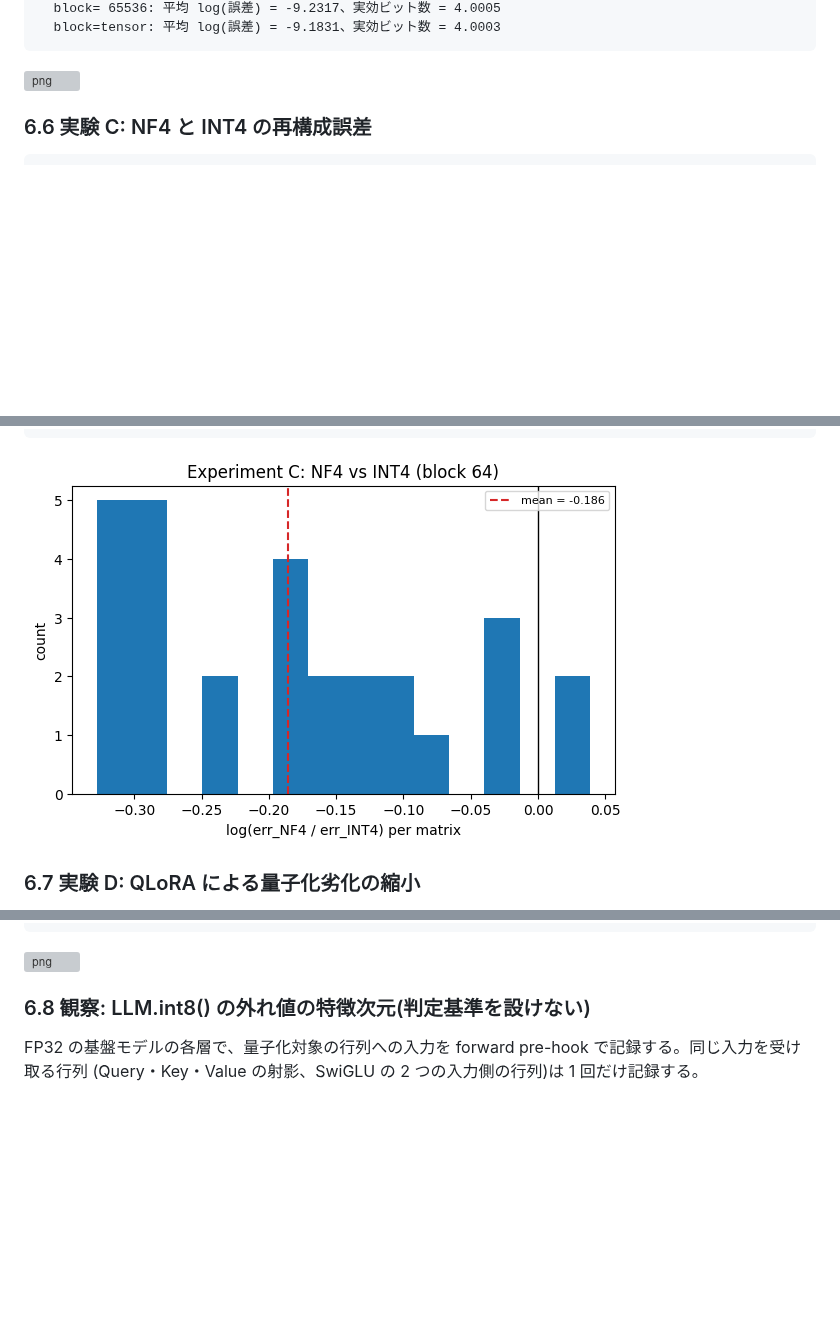
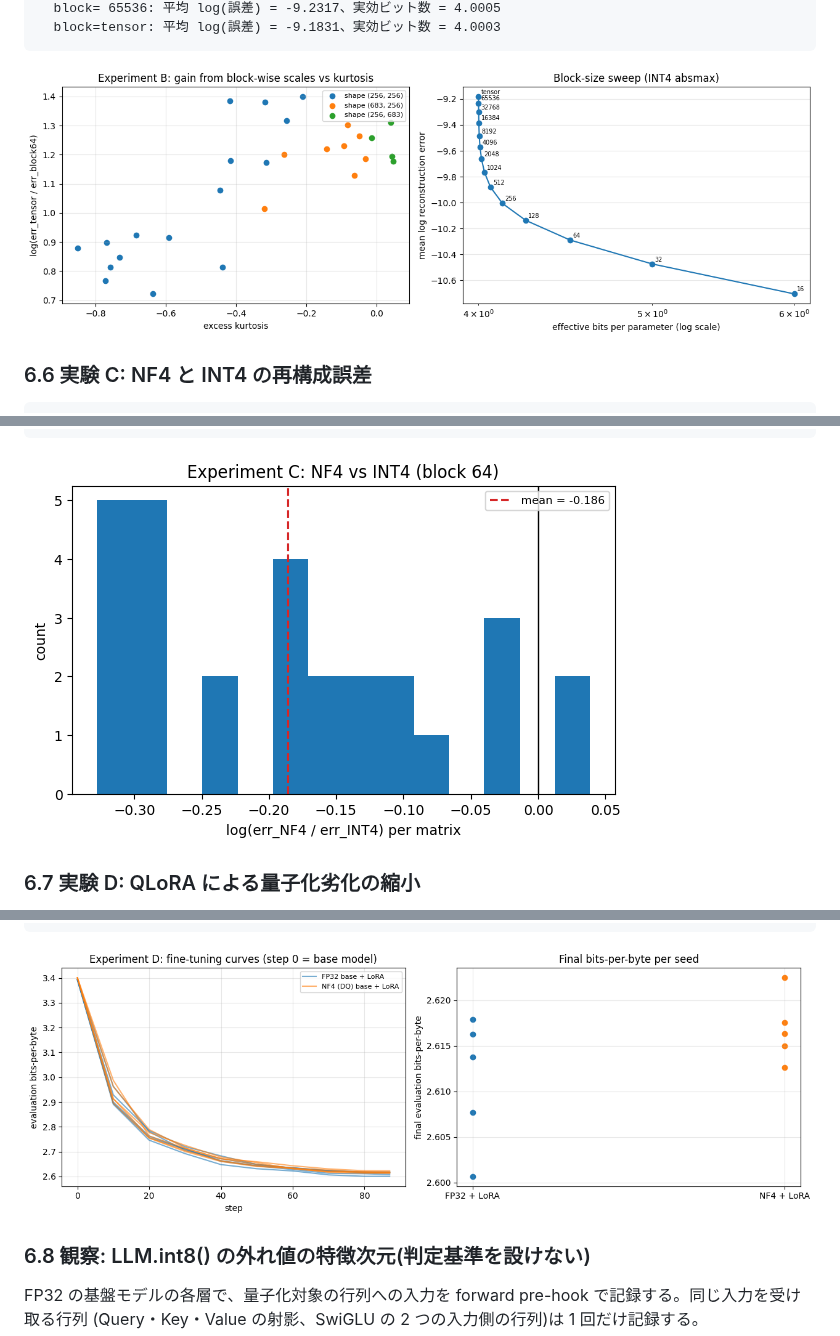
Before and after one commit to kojikojiprg/ai-theories-publish, a Markdown page: books/ai-theories-roadmap/013_quantization_basics-practice-3.md, 3 parts joined by grey strips. Rendered like a GitHub page; pictures changed too: images/013_quantization_basics/output_35_1.png (added), images/013_quantization_basics/output_37_1.png (added), images/013_quantization_basics/output_41_1.png (added); blank space fills up the shorter version; grey boxes are pictures that could not be loaded.

Commit message:
docs: add draft article for notebook 013 (ai-theories@f025a98)

```diff
--- a/books/ai-theories-roadmap/013_quantization_basics-practice-3.md
+++ b/books/ai-theories-roadmap/013_quantization_basics-practice-3.md
@@ -143,7 +143,7 @@ plt.show()
 
 
 
-![png](https://raw.githubusercontent.com/kojikojiprg/ai-theories-publish/main/images/013_quantization_basics/output_34_1.png)
+![png](https://raw.githubusercontent.com/kojikojiprg/ai-theories-publish/main/images/013_quantization_basics/output_35_1.png)
 
 
 
@@ -218,7 +218,7 @@ plt.show()
 
 
 
-![png](https://raw.githubusercontent.com/kojikojiprg/ai-theories-publish/main/images/013_quantization_basics/output_36_1.png)
+![png](https://raw.githubusercontent.com/kojikojiprg/ai-theories-publish/main/images/013_quantization_basics/output_37_1.png)
 
 
 
@@ -471,7 +471,7 @@ plt.show()
 
 
 
-![png](https://raw.githubusercontent.com/kojikojiprg/ai-theories-publish/main/images/013_quantization_basics/output_40_1.png)
+![png](https://raw.githubusercontent.com/kojikojiprg/ai-theories-publish/main/images/013_quantization_basics/output_41_1.png)
 
 
 
```
Also changed, not shown: other parts of books/ai-theories-roadmap/013_quantization_basics-practice-3.md (+1 -1 lines), books/ai-theories-roadmap/013_quantization_basics-practice-2.md (+25 -2 lines), books/ai-theories-roadmap/013_quantization_basics-practice-5.md (+3 -0 lines), images/013_quantization_basics/output_33_1.png (added), images/013_quantization_basics/output_43_1.png (added).
